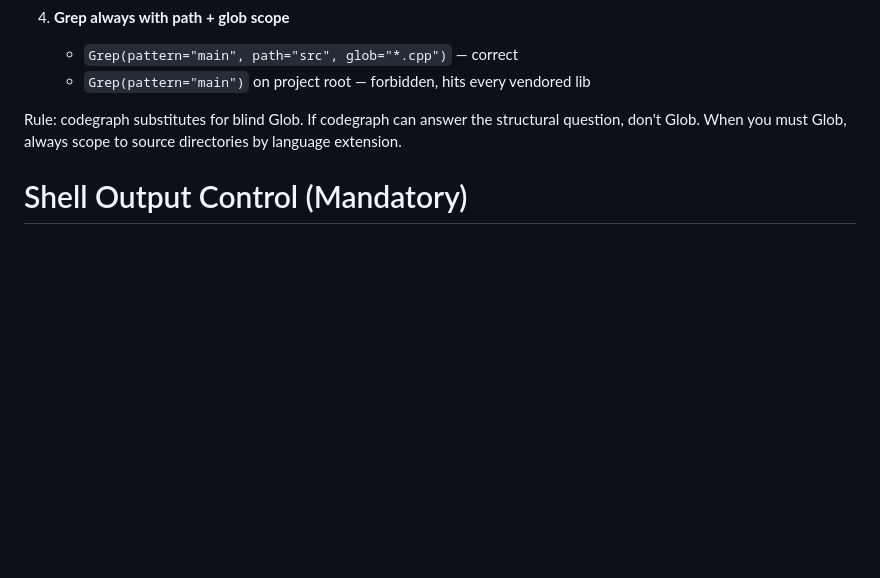
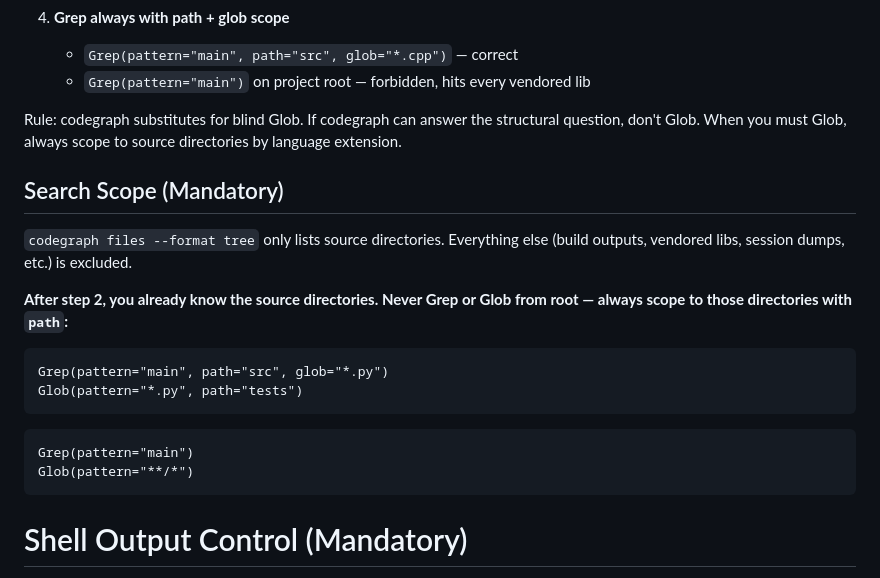
Before and after one commit to Narnat666/NarnatAgent, a Markdown page: narnat.md, the part around the change. GitHub-like rendering; blank space fills up the shorter version.

Commit message:
[更新] 更新文档

````diff
--- a/narnat.md
+++ b/narnat.md
@@ -68,6 +68,22 @@ When entering an unfamiliar project, your first job is to map its structure with
 
 Rule: codegraph substitutes for blind Glob. If codegraph can answer the structural question, don't Glob. When you must Glob, always scope to source directories by language extension.
 
+## Search Scope (Mandatory)
+
+`codegraph files --format tree` only lists source directories. Everything else (build outputs, vendored libs, session dumps, etc.) is excluded.
+
+**After step 2, you already know the source directories. Never Grep or Glob from root — always scope to those directories with `path`:**
+
+```correct
+Grep(pattern="main", path="src", glob="*.py")
+Glob(pattern="*.py", path="tests")
+```
+
+```wrong
+Grep(pattern="main")
+Glob(pattern="**/*")
+```
+
 # Shell Output Control (Mandatory)
 
 All Shell stdout/stderr is written directly into context. You must control what enters the prompt.
````
